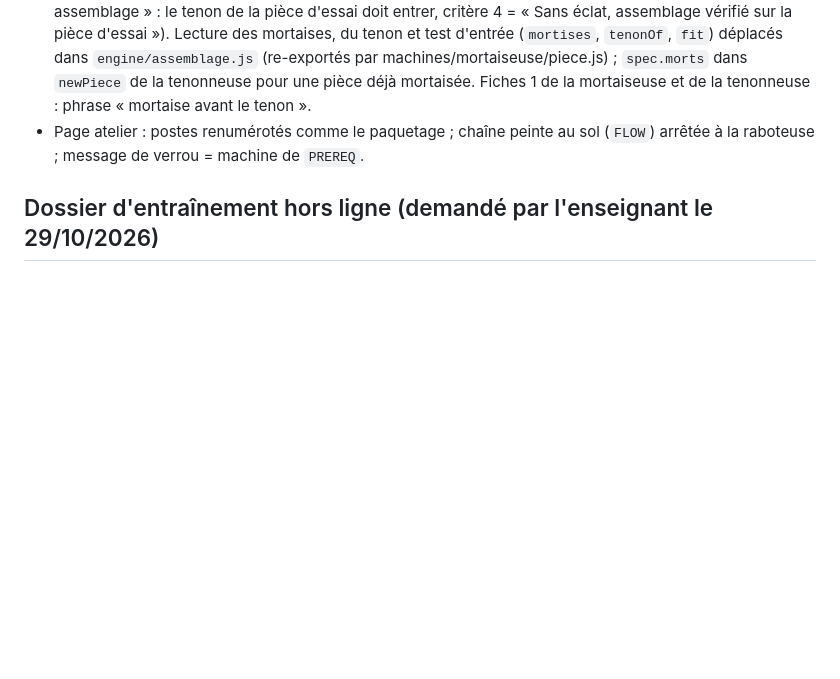
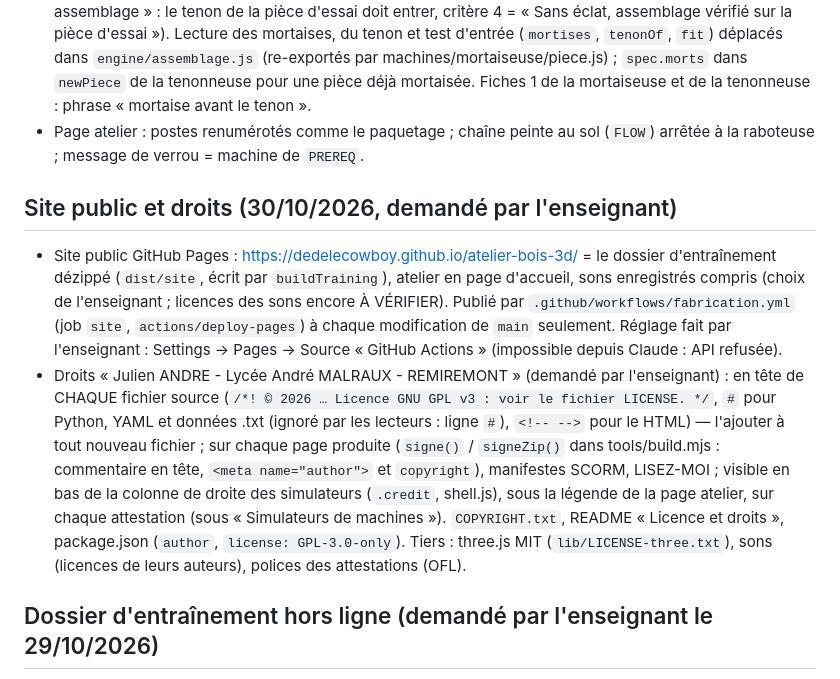
Before and after one commit to dedelecowboy/atelier-bois-3d, a Markdown page: CLAUDE.md, the part around the change. GitHub-like rendering; blank space fills up the shorter version.

Commit message:
CLAUDE.md : site public et droits
Co-Authored-By: Claude Opus 5.5 <noreply@anthropic.com>
Claude-Session: https://claude.ai/code/session_01BPhPZcR1CfFPLnAiYno7K6

```diff
--- a/CLAUDE.md
+++ b/CLAUDE.md
@@ -49,6 +49,11 @@ Neuf modules machines sur le même moteur, même découpage de fichiers : `scie-
 - Paquetage unique (`PKG_ORDER`, `PKG_PREREQ` dans tools/build.mjs ; `PREREQ` dans atelier/stations.js pour l'aperçu « Moodle » de la page atelier) : « 0. Risques généraux », 1. Scie radiale, 2. Déligneuse multilames, 3. Dégauchisseuse, 4. Raboteuse, 5. Toupie, 6. Mortaiseuse, 7. Tenonneuse, 8. Scie à format, 9. Scie à ruban (renumérotés : avant, 6. Tenonneuse, 7. Scie à format, 8. Scie à ruban, 9. Mortaiseuse ; les identifiants des éléments `ITEM_<CODE>` ne changent pas). Verrous : risques généraux → scie radiale → déligneuse → dégauchisseuse → raboteuse ; la raboteuse ouvre ENSEMBLE toupie, mortaiseuse et tenonneuse (aucun verrou entre elles) ; scie à format et scie à ruban ouvertes dès les risques généraux. Ce qui suit dans ce fichier sur « chaque machine demande la précédente » ou « 9. Mortaiseuse » est l'état d'avant.
 - Mortaise avant tenon (exercices) : la mortaiseuse ne contrôle plus l'assemblage (scénario 3, critère 4 = « Lot contrôlé, pièce d'essai aux cotes » : pièce d'essai 8 × 60 × 37 à 8 de SR1, mise de côté) ; la tenonneuse le contrôle (scénario 2 « Série » : un « Montant mortaisé (mortaiseuse) » de hêtre 900 × 60 × 24, mortaise 8 × 60 × 37 à 8 de SR1 sur SR2 à 150 du bout, est dans « Pièces débitées » ; étape « Pièce d'essai et assemblage » : le tenon de la pièce d'essai doit entrer, critère 4 = « Sans éclat, assemblage vérifié sur la pièce d'essai »). Lecture des mortaises, du tenon et test d'entrée (`mortises`, `tenonOf`, `fit`) déplacés dans `engine/assemblage.js` (re-exportés par machines/mortaiseuse/piece.js) ; `spec.morts` dans `newPiece` de la tenonneuse pour une pièce déjà mortaisée. Fiches 1 de la mortaiseuse et de la tenonneuse : phrase « mortaise avant le tenon ».
 - Page atelier : postes renumérotés comme le paquetage ; chaîne peinte au sol (`FLOW`) arrêtée à la raboteuse ; message de verrou = machine de `PREREQ`.
+
+## Site public et droits (30/10/2026, demandé par l'enseignant)
+
+- Site public GitHub Pages : https://dedelecowboy.github.io/atelier-bois-3d/ = le dossier d'entraînement dézippé (`dist/site`, écrit par `buildTraining`), atelier en page d'accueil, sons enregistrés compris (choix de l'enseignant ; licences des sons encore À VÉRIFIER). Publié par `.github/workflows/fabrication.yml` (job `site`, `actions/deploy-pages`) à chaque modification de `main` seulement. Réglage fait par l'enseignant : Settings → Pages → Source « GitHub Actions » (impossible depuis Claude : API refusée).
+- Droits « Julien ANDRE - Lycée André MALRAUX - REMIREMONT » (demandé par l'enseignant) : en tête de CHAQUE fichier source (`/*! © 2026 … Licence GNU GPL v3 : voir le fichier LICENSE. */`, `#` pour Python, YAML et données .txt (ignoré par les lecteurs : ligne `#`), `<!-- -->` pour le HTML) — l'ajouter à tout nouveau fichier ; sur chaque page produite (`signe()` / `signeZip()` dans tools/build.mjs : commentaire en tête, `<meta name="author">` et `copyright`), manifestes SCORM, LISEZ-MOI ; visible en bas de la colonne de droite des simulateurs (`.credit`, shell.js), sous la légende de la page atelier, sur chaque attestation (sous « Simulateurs de machines »). `COPYRIGHT.txt`, README « Licence et droits », package.json (`author`, `license: GPL-3.0-only`). Tiers : three.js MIT (`lib/LICENSE-three.txt`), sons (licences de leurs auteurs), polices des attestations (OFL).
 
 ## Dossier d'entraînement hors ligne (demandé par l'enseignant le 29/10/2026)
 
```
